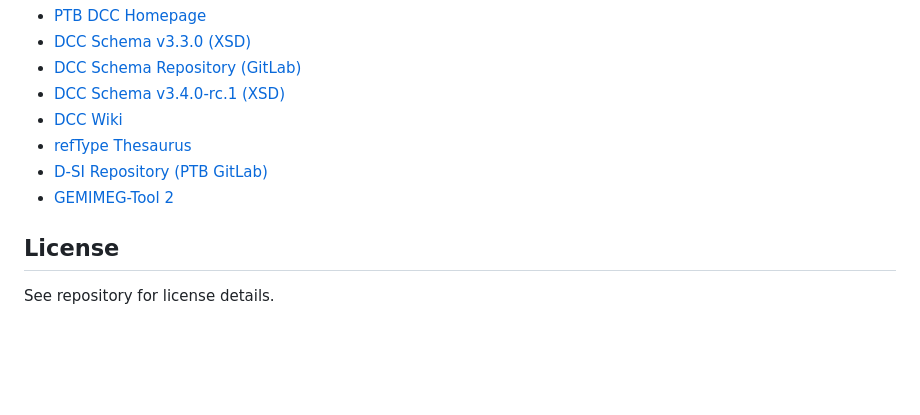
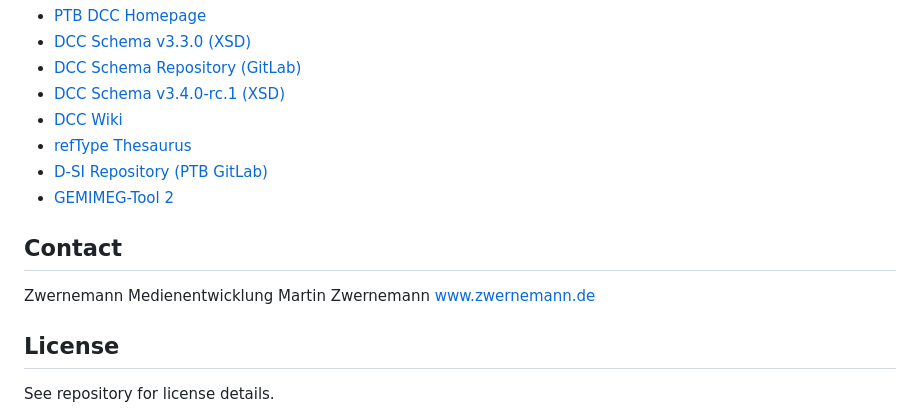
Before and after one commit to Zwernemann/MZW-DCC, a Markdown page: README.md, the part around the change. Drawn GitHub-style; blank space fills up the shorter version.

Commit message:
Add contact information to README

```diff
--- a/README.md
+++ b/README.md
@@ -256,6 +256,11 @@ MZW-DCC/
 - [D-SI Repository (PTB GitLab)](https://gitlab1.ptb.de/siunit/d-si)
 - [GEMIMEG-Tool 2](https://gemimeg-tool.ptb.de)
 
+## Contact
+
+Zwernemann Medienentwicklung
+Martin Zwernemann
+www.zwernemann.de
 
 ## License
 
```
